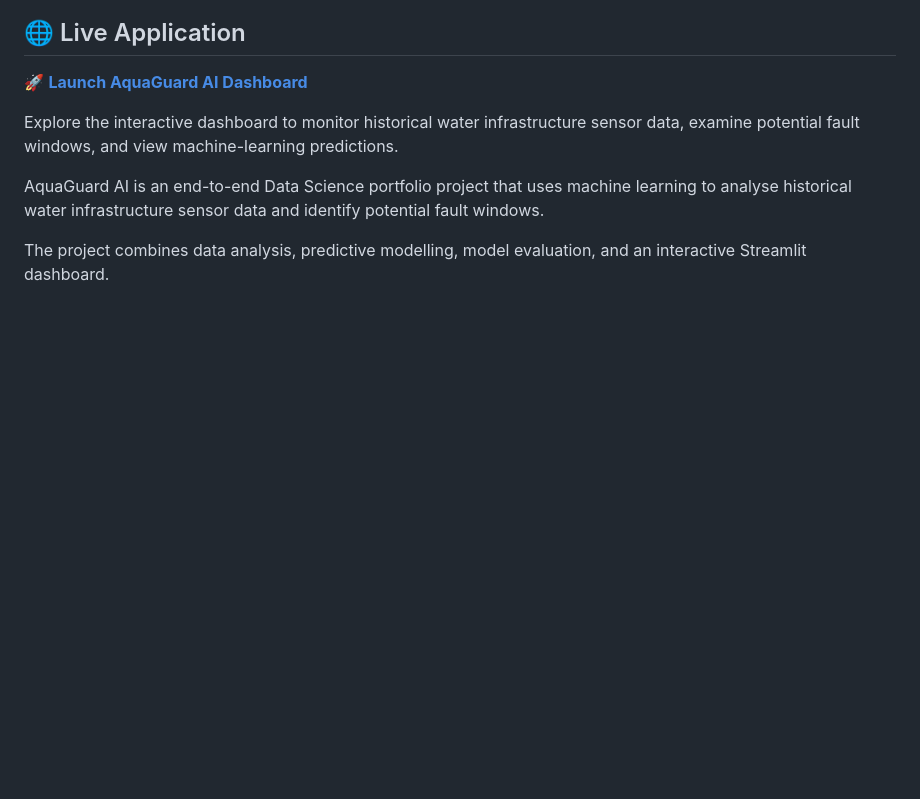
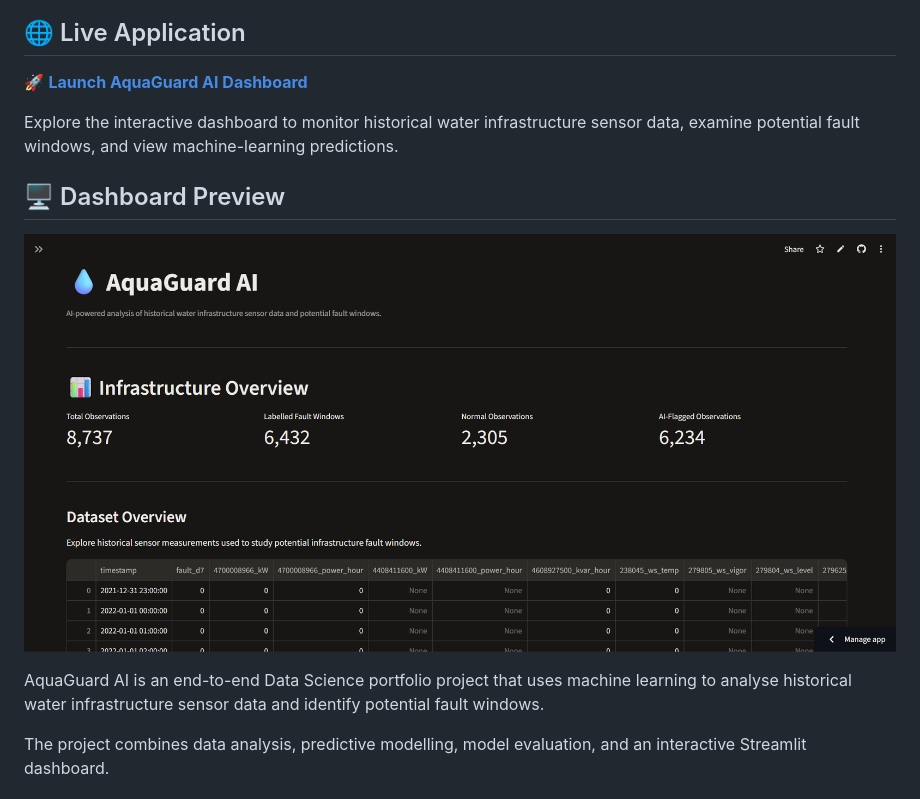
Before and after one commit to daysB4summer/AquaGuard-AI, a Markdown page: README.md, the part around the change. Rendered like a GitHub page; pictures changed too: assets/dashboard-overview.png (added); blank space fills up the shorter version.

Commit message:
Add dashboard screenshot to README

```diff
--- a/README.md
+++ b/README.md
@@ -6,6 +6,10 @@
 🚀 **[Launch AquaGuard AI Dashboard](https://aquaguard-ai-monitor.streamlit.app)**
 
 Explore the interactive dashboard to monitor historical water infrastructure sensor data, examine potential fault windows, and view machine-learning predictions.
+
+## 🖥️ Dashboard Preview
+
+![AquaGuard AI Dashboard](assets/dashboard-overview.png)
 
 AquaGuard AI is an end-to-end Data Science portfolio project that uses machine learning to analyse historical water infrastructure sensor data and identify potential fault windows.
 
```
